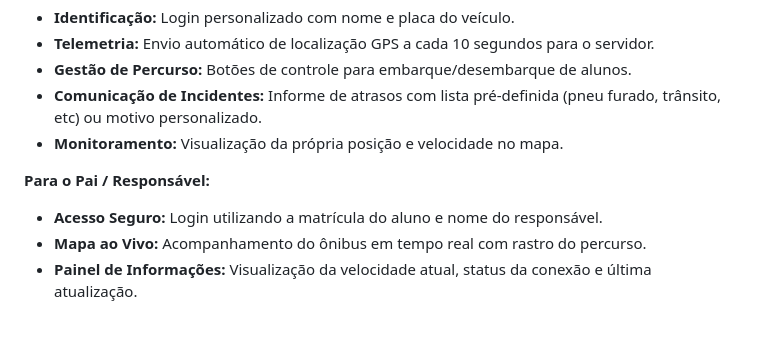
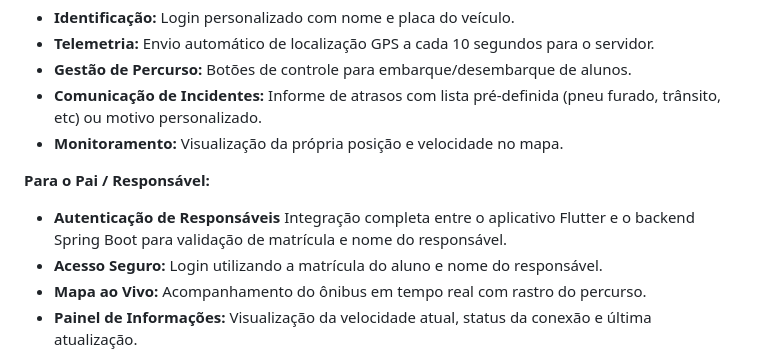
Before and after one commit to Rian144hz/busTrackerPA, a Markdown page: README.md, the part around the change. GitHub-like rendering; blank space fills up the shorter version.

```diff
--- a/README.md
+++ b/README.md
@@ -27,6 +27,7 @@ O aplicativo conecta a frota municipal aos cidadãos, trazendo segurança e prev
 * **Monitoramento:** Visualização da própria posição e velocidade no mapa.
 
 **Para o Pai / Responsável:**
+* **Autenticação de Responsáveis** Integração completa entre o aplicativo Flutter e o backend Spring Boot para validação de matrícula e nome do responsável.
 * **Acesso Seguro:** Login utilizando a matrícula do aluno e nome do responsável.
 * **Mapa ao Vivo:** Acompanhamento do ônibus em tempo real com rastro do percurso.
 * **Painel de Informações:** Visualização da velocidade atual, status da conexão e última atualização.
```
